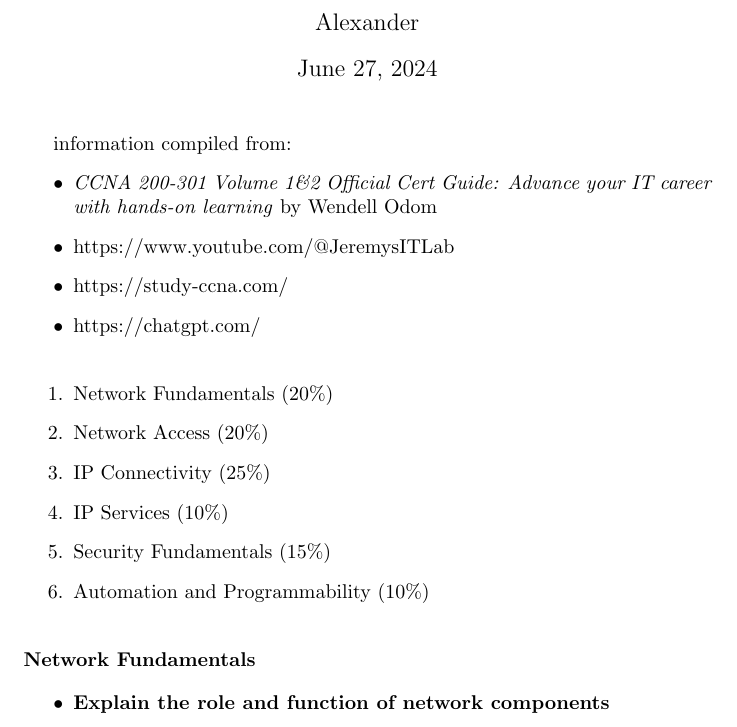
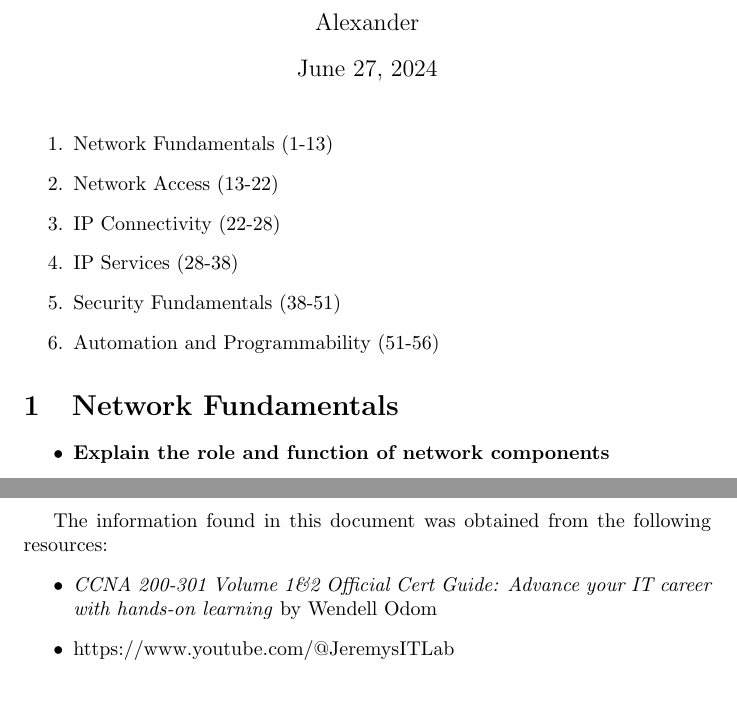
Before and after one commit to PosturingDestitution/freeCollege, a LaTeX document (Cisco/200-301CCNA.tex): part of page 1 of 57 before the commit and two parts of pages 1 and 57 of 57 after it, the two joined at a grey line, cut so that both start at the same text, the shorter picture padded with empty space. Compiled offline with pdfLaTeX.

Commit message:
added an index, moved resources to the end of the document, changed bold left aligned texted to be sections instead

```diff
--- a/Cisco/200-301CCNA.tex
+++ b/Cisco/200-301CCNA.tex
@@ -10,24 +10,16 @@
 
 \maketitle
 
-information compiled from:
-\begin{itemize}
-\item\textit{CCNA 200-301 Volume 1\&2 Official Cert Guide: Advance your IT career with hands-on learning} by Wendell Odom
-\item https://www.youtube.com/@JeremysITLab
-\item https://study-ccna.com/
-\item https://chatgpt.com/\\
-\end{itemize}
-
 \begin{enumerate}
-  \item Network Fundamentals (20\%)
-  \item Network Access (20\%)
-  \item IP Connectivity (25\%)
-  \item IP Services (10\%)
-  \item Security Fundamentals (15\%)
-  \item Automation and Programmability (10\%)\\
+  \item Network Fundamentals (1-13)
+  \item Network Access (13-22)
+  \item IP Connectivity (22-28)
+  \item IP Services (28-38)
+  \item Security Fundamentals (38-51)
+  \item Automation and Programmability (51-56)
 \end{enumerate}
 
-\begin{flushleft}\textbf{Network Fundamentals}\end{flushleft}
+\section{Network Fundamentals}
 \begin{itemize}
   \item \textbf{Explain the role and function of network components}
   	\item[] Routers forward packets between computer networks (LANs and WANs), and use IP addresses to determine where a packet should go. Routers remove data-link headers and trailers, analyze packet information, and then re-encapsulate the data with a new data-link frame before transmission. Routers compare destination IPs, found inside packet headers, to routes in routing tables before forwarding packets. Routing tables get their routes from static routes, dynamic routing protocols, and source headers fields found in packets recieved on local interfaces. Routers can perform many different actions: implementing QoS tools, permiting/denying packets with ACLs, performing firewall functions, advertising BSSs, and more.
@@ -739,3 +731,10 @@
 \end{itemize}
 
+The information found in this document was obtained from the following resources:
+\begin{itemize}
+\item\textit{CCNA 200-301 Volume 1\&2 Official Cert Guide: Advance your IT career with hands-on learning} by Wendell Odom
+\item https://www.youtube.com/@JeremysITLab
+\item https://study-ccna.com/
+\item https://chatgpt.com/\\
+\end{itemize}
 \end{document}
```
Also changed, not shown: Cisco/200-301CCNA.pdf, Cisco/200-301CCNA.tex (12 more changed lines), 2 other files.
